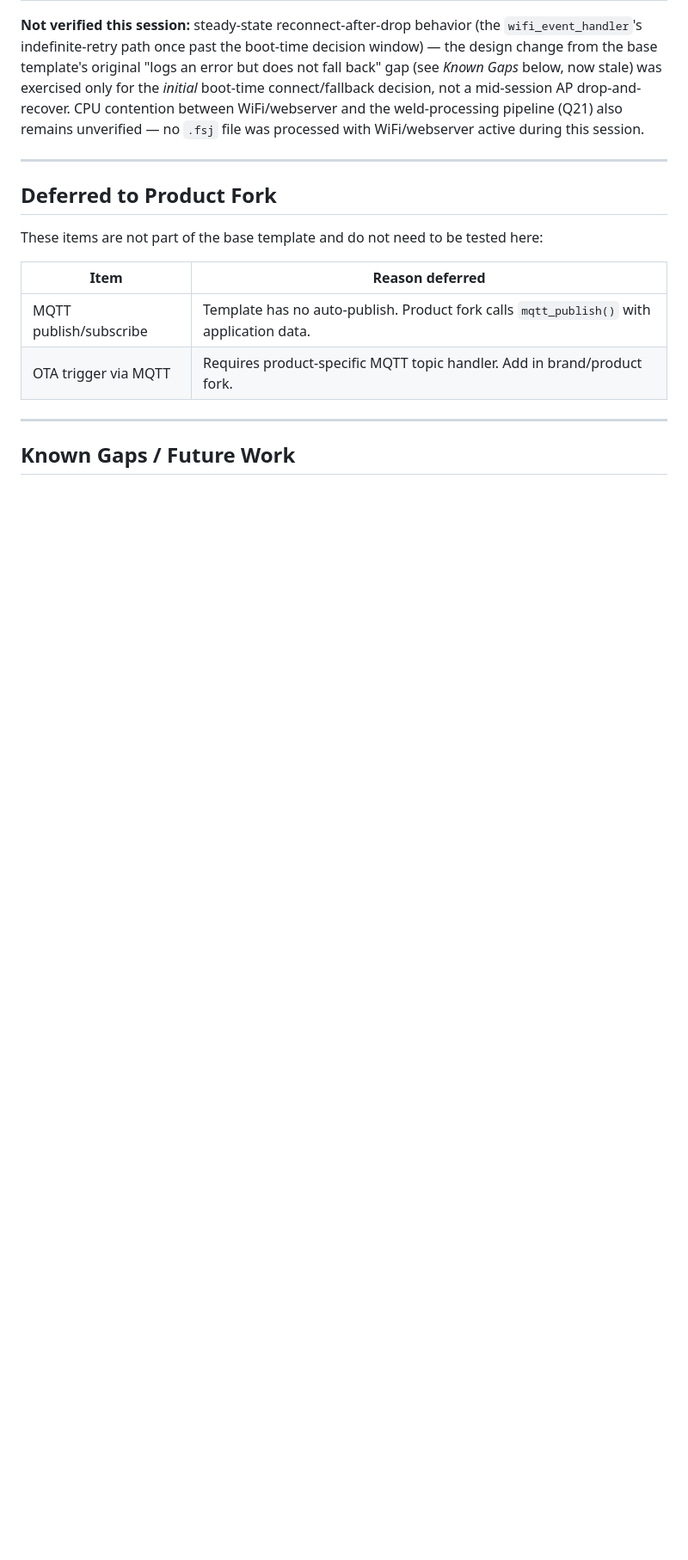
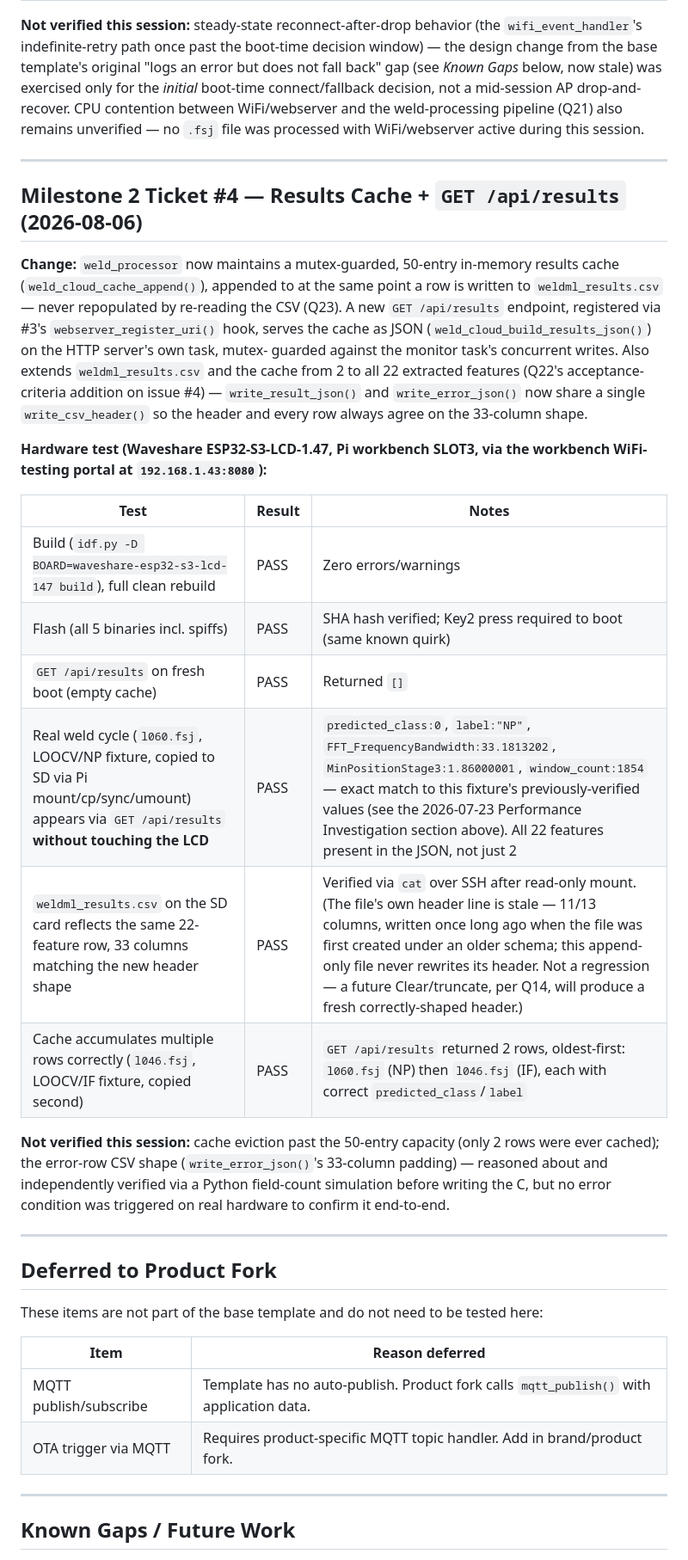
Before and after one commit to l8fordinner/weldml-esp32, a Markdown page: NOTES.md, the part around the change. Shown at 86% size. GitHub-like rendering; blank space fills up the shorter version.

Commit message:
NOTES: record ticket #4 hardware verification (results cache + /api/results)
Confirmed on real hardware: fresh-boot empty cache, a real weld cycle
(l060.fsj, LOOCV/NP) appearing via GET /api/results without touching the
LCD, exact match to previously-verified feature values, the CSV's new
33-column shape, and correct multi-row accumulation (l060.fsj + l046.fsj,
oldest-first, correct NP/IF labels).

Co-Authored-By: Claude Sonnet 5 <noreply@anthropic.com>

```diff
--- a/NOTES.md
+++ b/NOTES.md
@@ -310,6 +310,37 @@ unverified — no `.fsj` file was processed with WiFi/webserver active during th
 
 ---
 
+## Milestone 2 Ticket #4 — Results Cache + `GET /api/results` (2026-08-06)
+
+**Change:** `weld_processor` now maintains a mutex-guarded, 50-entry in-memory results
+cache (`weld_cloud_cache_append()`), appended to at the same point a row is written to
+`weldml_results.csv` — never repopulated by re-reading the CSV (Q23). A new `GET
+/api/results` endpoint, registered via #3's `webserver_register_uri()` hook, serves the
+cache as JSON (`weld_cloud_build_results_json()`) on the HTTP server's own task, mutex-
+guarded against the monitor task's concurrent writes. Also extends `weldml_results.csv`
+and the cache from 2 to all 22 extracted features (Q22's acceptance-criteria addition on
+issue #4) — `write_result_json()` and `write_error_json()` now share a single
+`write_csv_header()` so the header and every row always agree on the 33-column shape.
+
+**Hardware test (Waveshare ESP32-S3-LCD-1.47, Pi workbench SLOT3, via the workbench
+WiFi-testing portal at `192.168.1.43:8080`):**
+
+| Test | Result | Notes |
+|------|--------|-------|
+| Build (`idf.py -D BOARD=waveshare-esp32-s3-lcd-147 build`), full clean rebuild | PASS | Zero errors/warnings |
+| Flash (all 5 binaries incl. spiffs) | PASS | SHA hash verified; Key2 press required to boot (same known quirk) |
+| `GET /api/results` on fresh boot (empty cache) | PASS | Returned `[]` |
+| Real weld cycle (`l060.fsj`, LOOCV/NP fixture, copied to SD via Pi mount/cp/sync/umount) appears via `GET /api/results` **without touching the LCD** | PASS | `predicted_class:0`, `label:"NP"`, `FFT_FrequencyBandwidth:33.1813202`, `MinPositionStage3:1.86000001`, `window_count:1854` — exact match to this fixture's previously-verified values (see the 2026-07-23 Performance Investigation section above). All 22 features present in the JSON, not just 2 |
+| `weldml_results.csv` on the SD card reflects the same 22-feature row, 33 columns matching the new header shape | PASS | Verified via `cat` over SSH after read-only mount. (The file's own header line is stale — 11/13 columns, written once long ago when the file was first created under an older schema; this append-only file never rewrites its header. Not a regression — a future Clear/truncate, per Q14, will produce a fresh correctly-shaped header.) |
+| Cache accumulates multiple rows correctly (`l046.fsj`, LOOCV/IF fixture, copied second) | PASS | `GET /api/results` returned 2 rows, oldest-first: `l060.fsj` (NP) then `l046.fsj` (IF), each with correct `predicted_class`/`label` |
+
+**Not verified this session:** cache eviction past the 50-entry capacity (only 2 rows were
+ever cached); the error-row CSV shape (`write_error_json()`'s 33-column padding) — reasoned
+about and independently verified via a Python field-count simulation before writing the C,
+but no error condition was triggered on real hardware to confirm it end-to-end.
+
+---
+
 ## Deferred to Product Fork
 
 These items are not part of the base template and do not need to be tested here:
```
